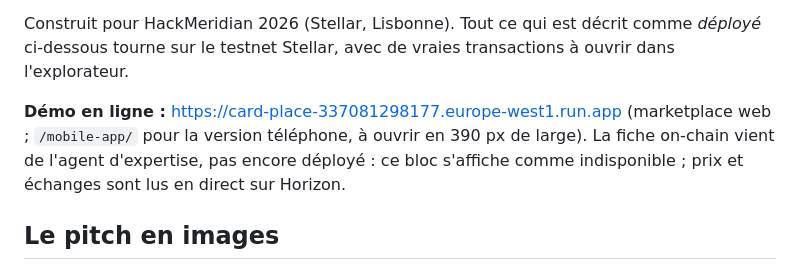
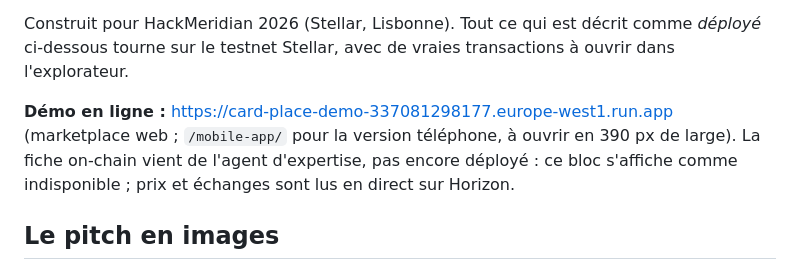
Before and after one commit to Lothinnt/card-place-stellar, a Markdown page: README.fr.md, the part around the change. GitHub-like rendering.

Commit message:
README: live demo URL (card-place-demo)

```diff
--- a/README.fr.md
+++ b/README.fr.md
@@ -6,7 +6,7 @@
 
 Construit pour HackMeridian 2026 (Stellar, Lisbonne). Tout ce qui est décrit comme *déployé* ci-dessous tourne sur le testnet Stellar, avec de vraies transactions à ouvrir dans l'explorateur.
 
-**Démo en ligne :** https://card-place-337081298177.europe-west1.run.app (marketplace web ; `/mobile-app/` pour la version téléphone, à ouvrir en 390 px de large). La fiche on-chain vient de l'agent d'expertise, pas encore déployé : ce bloc s'affiche comme indisponible ; prix et échanges sont lus en direct sur Horizon.
+**Démo en ligne :** https://card-place-demo-337081298177.europe-west1.run.app (marketplace web ; `/mobile-app/` pour la version téléphone, à ouvrir en 390 px de large). La fiche on-chain vient de l'agent d'expertise, pas encore déployé : ce bloc s'affiche comme indisponible ; prix et échanges sont lus en direct sur Horizon.
 
 ## Le pitch en images
 
```
Also changed, not shown: README.md (+1 -1 lines).
